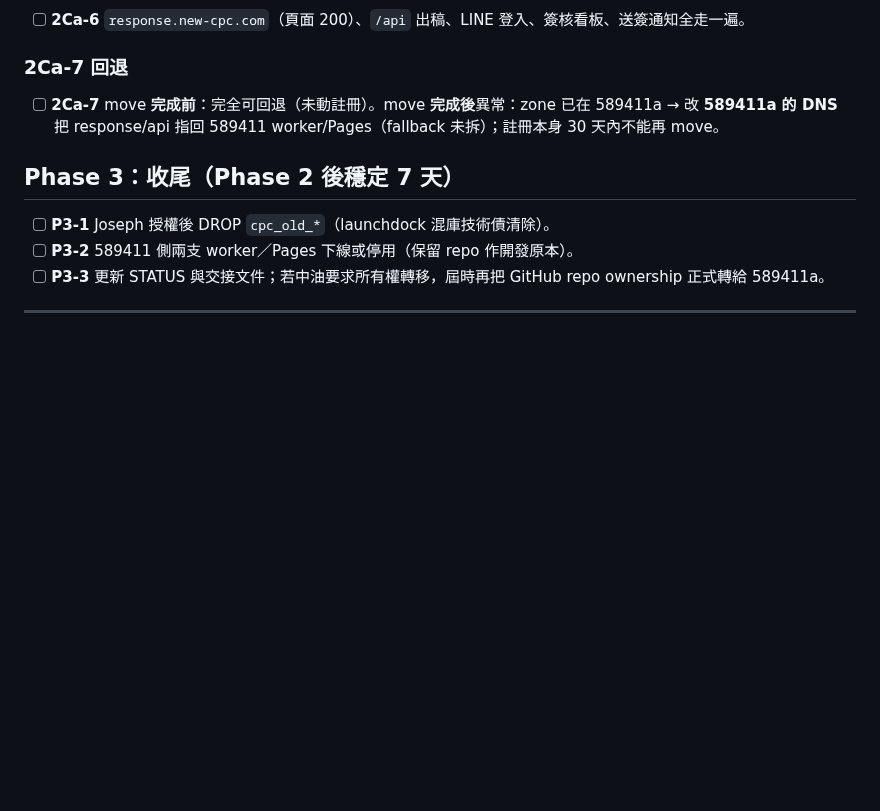
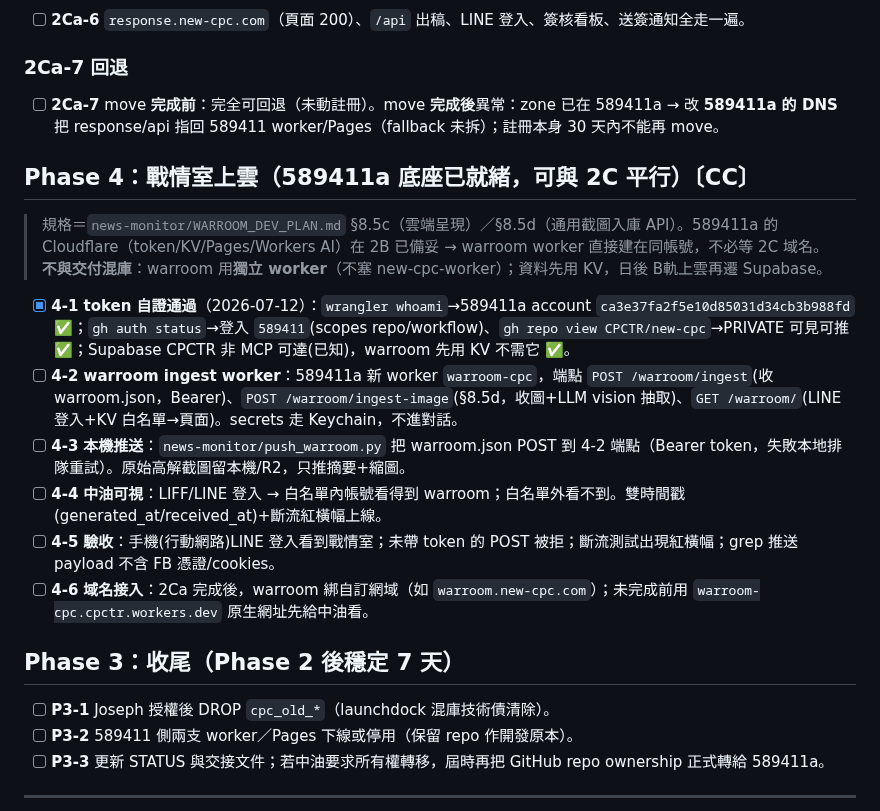
Before and after one commit to CPCTR/news-response, a Markdown page: RUNBOOK_589411a_transfer_20260711.md, the part around the change. Rendered like a GitHub page; blank space fills up the shorter version.

Commit message:
runbook 4-1 token 自證通過(589411a三雲); 4-2/4-3 code撰寫中(subagent)
wrangler=589411a(ca3e37fa)/gh=589411可推CPCTR/Supabase CPCTR非MCP(warroom用KV)。
兩軌並行:A軌Phase4戰情室上雲、B軌2C-alt域名移交。

Co-Authored-By: Claude Opus 4.8 (1M context) <noreply@anthropic.com>

```diff
--- a/RUNBOOK_589411a_transfer_20260711.md
+++ b/RUNBOOK_589411a_transfer_20260711.md
@@ -92,6 +92,18 @@
 ### 2Ca-7 回退
 - [ ] **2Ca-7** move **完成前**：完全可回退（未動註冊）。move **完成後**異常：zone 已在 589411a → 改 **589411a 的 DNS** 把 response/api 指回 589411 worker/Pages（fallback 未拆）；註冊本身 30 天內不能再 move。
 
+## Phase 4：戰情室上雲（589411a 底座已就緒，可與 2C 平行）〔CC〕
+
+> 規格＝`news-monitor/WARROOM_DEV_PLAN.md` §8.5c（雲端呈現）／§8.5d（通用截圖入庫 API）。589411a 的 Cloudflare（token/KV/Pages/Workers AI）在 2B 已備妥 → warroom worker 直接建在同帳號，不必等 2C 域名。
+> **不與交付混庫**：warroom 用**獨立 worker**（不塞 new-cpc-worker）；資料先用 KV，日後 B軌上雲再遷 Supabase。
+
+- [x] **4-1 token 自證通過**（2026-07-12）：`wrangler whoami`→589411a account `ca3e37fa2f5e10d85031d34cb3b988fd` ✅；`gh auth status`→登入 `589411`(scopes repo/workflow)、`gh repo view CPCTR/new-cpc`→PRIVATE 可見可推 ✅；Supabase CPCTR 非 MCP 可達(已知)，warroom 先用 KV 不需它 ✅。
+- [ ] **4-2 warroom ingest worker**：589411a 新 worker `warroom-cpc`，端點 `POST /warroom/ingest`(收 warroom.json，Bearer)、`POST /warroom/ingest-image`(§8.5d，收圖+LLM vision 抽取)、`GET /warroom/`(LINE 登入+KV 白名單→頁面)。secrets 走 Keychain，不進對話。
+- [ ] **4-3 本機推送**：`news-monitor/push_warroom.py` 把 warroom.json POST 到 4-2 端點（Bearer token，失敗本地排隊重試）。原始高解截圖留本機/R2，只推摘要+縮圖。
+- [ ] **4-4 中油可視**：LIFF/LINE 登入 → 白名單內帳號看得到 warroom；白名單外看不到。雙時間戳(generated_at/received_at)+斷流紅橫幅上線。
+- [ ] **4-5 驗收**：手機(行動網路)LINE 登入看到戰情室；未帶 token 的 POST 被拒；斷流測試出現紅橫幅；grep 推送 payload 不含 FB 憑證/cookies。
+- [ ] **4-6 域名接入**：2Ca 完成後，warroom 綁自訂網域（如 `warroom.new-cpc.com`）；未完成前用 `warroom-cpc.cpctr.workers.dev` 原生網址先給中油看。
+
 ## Phase 3：收尾（Phase 2 後穩定 7 天）
 
 - [ ] **P3-1** Joseph 授權後 DROP `cpc_old_*`（launchdock 混庫技術債清除）。
```
